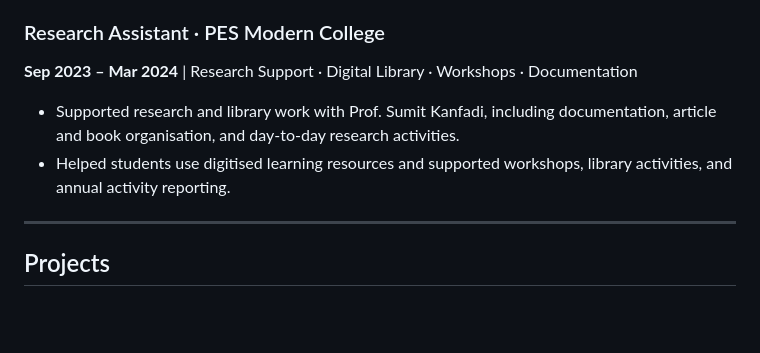
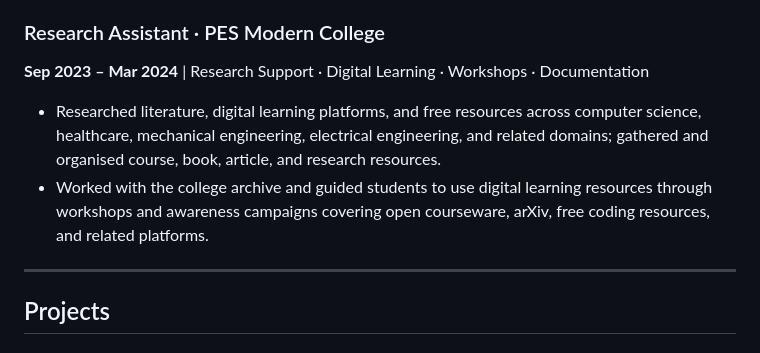
Before and after one commit to thesohamdatta/Resume, a Markdown page: versions/midlevel/_base.md, the part around the change. GitHub-like rendering; blank space fills up the shorter version.

Commit message:
resume: refresh PES research assistant bullets

```diff
--- a/versions/midlevel/_base.md
+++ b/versions/midlevel/_base.md
@@ -29,11 +29,10 @@
 - Worked with brand managers, HR, store managers, and store teams to clarify customer issues, coordinate resolutions, and keep the service desk running.
 
 ### Research Assistant · PES Modern College
-**Sep 2023 – Mar 2024** | Research Support · Digital Library · Workshops · Documentation
+**Sep 2023 – Mar 2024** | Research Support · Digital Learning · Workshops · Documentation
 
-- Supported research and library work with Prof. Sumit Kanfadi, including documentation, article and book organisation, and day-to-day research activities.
-- Helped students use digitised learning resources and supported workshops, library activities, and annual activity reporting.
-
+- Researched literature, digital learning platforms, and free resources across computer science, healthcare, mechanical engineering, electrical engineering, and related domains; gathered and organised course, book, article, and research resources.
+- Worked with the college archive and guided students to use digital learning resources through workshops and awareness campaigns covering open courseware, arXiv, free coding resources, and related platforms.
 ---
 
 ## Projects
```
